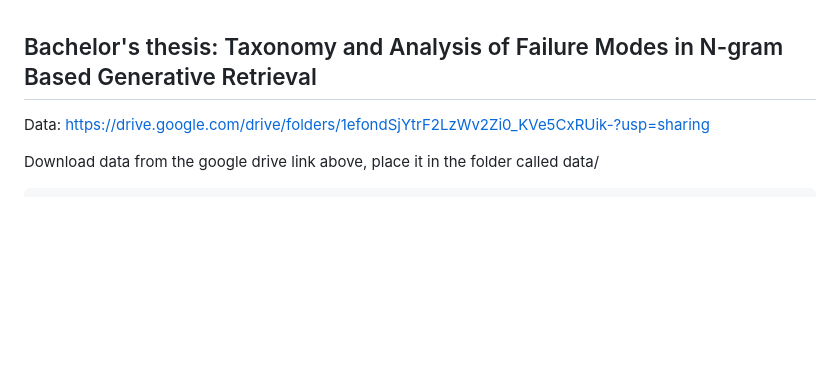
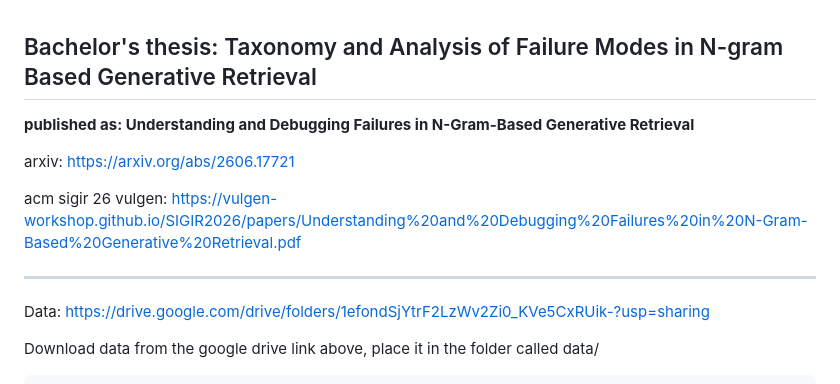
Before and after one commit to richietk/thesis, a Markdown page: README.md, the part around the change. GitHub-like rendering; blank space fills up the shorter version.

```diff
--- a/README.md
+++ b/README.md
@@ -1,4 +1,12 @@
 ## Bachelor's thesis: Taxonomy and Analysis of Failure Modes in N-gram Based Generative Retrieval
+
+**published as: Understanding and Debugging Failures in N-Gram-Based Generative Retrieval**
+
+arxiv: https://arxiv.org/abs/2606.17721
+
+acm sigir 26 vulgen: https://vulgen-workshop.github.io/SIGIR2026/papers/Understanding%20and%20Debugging%20Failures%20in%20N-Gram-Based%20Generative%20Retrieval.pdf
+
+---
 
 Data: https://drive.google.com/drive/folders/1efondSjYtrF2LzWv2Zi0_KVe5CxRUik-?usp=sharing
 
```
